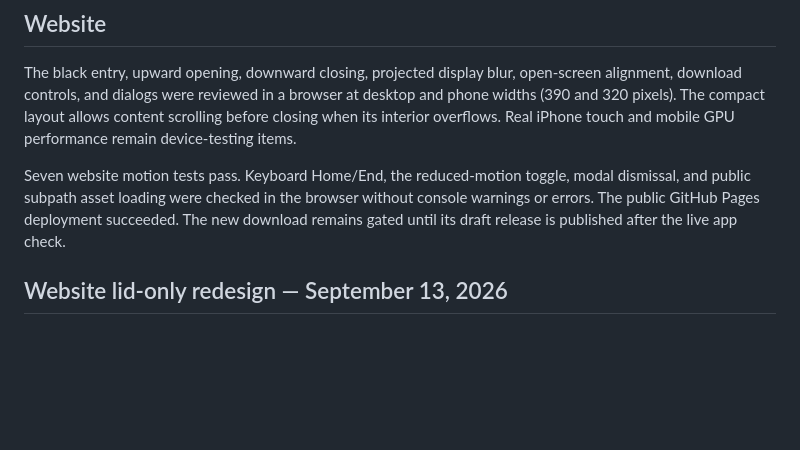
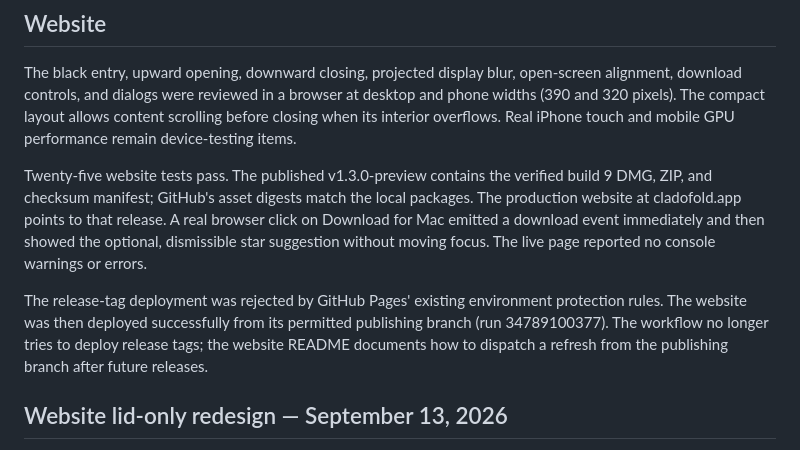
Before and after one commit to Dantease/cladofold, a Markdown page: VALIDATION.md, the part around the change. GitHub-like rendering; blank space fills up the shorter version.

Commit message:
Record published preview and successful website download verification

```diff
--- a/VALIDATION.md
+++ b/VALIDATION.md
@@ -26,7 +26,9 @@ The effect does not draw on the macOS lock screen or run while asleep. Intel and
 
 The black entry, upward opening, downward closing, projected display blur, open-screen alignment, download controls, and dialogs were reviewed in a browser at desktop and phone widths (390 and 320 pixels). The compact layout allows content scrolling before closing when its interior overflows. Real iPhone touch and mobile GPU performance remain device-testing items.
 
-Seven website motion tests pass. Keyboard Home/End, the reduced-motion toggle, modal dismissal, and public subpath asset loading were checked in the browser without console warnings or errors. The public GitHub Pages deployment succeeded. The new download remains gated until its draft release is published after the live app check.
+Twenty-five website tests pass. The published v1.3.0-preview contains the verified build 9 DMG, ZIP, and checksum manifest; GitHub's asset digests match the local packages. The production website at cladofold.app points to that release. A real browser click on Download for Mac emitted a download event immediately and then showed the optional, dismissible star suggestion without moving focus. The live page reported no console warnings or errors.
+
+The release-tag deployment was rejected by GitHub Pages' existing environment protection rules. The website was then deployed successfully from its permitted publishing branch (run 34789100377). The workflow no longer tries to deploy release tags; the website README documents how to dispatch a refresh from the publishing branch after future releases.
 
 ## Website lid-only redesign — September 13, 2026
 
```
